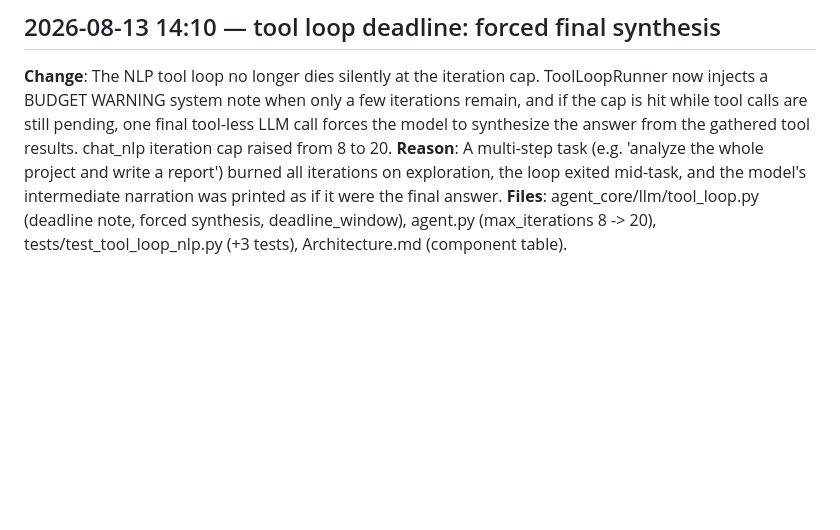
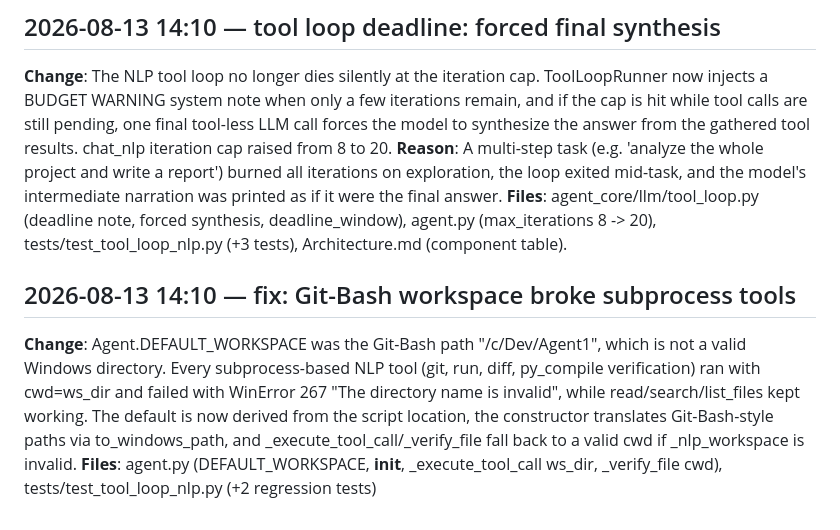
Before and after one commit to holgerkpedersen/Agent1, a Markdown page: CHANGES.md, the part around the change. GitHub-like rendering; blank space fills up the shorter version.

Commit message:
docs: CHANGES entry for Git-Bash workspace fix

```diff
--- a/CHANGES.md
+++ b/CHANGES.md
@@ -444,3 +444,9 @@
 **Change**: The NLP tool loop no longer dies silently at the iteration cap. ToolLoopRunner now injects a BUDGET WARNING system note when only a few iterations remain, and if the cap is hit while tool calls are still pending, one final tool-less LLM call forces the model to synthesize the answer from the gathered tool results. chat_nlp iteration cap raised from 8 to 20.
 **Reason**: A multi-step task (e.g. 'analyze the whole project and write a report') burned all iterations on exploration, the loop exited mid-task, and the model's intermediate narration was printed as if it were the final answer.
 **Files**: agent_core/llm/tool_loop.py (deadline note, forced synthesis, deadline_window), agent.py (max_iterations 8 -> 20), tests/test_tool_loop_nlp.py (+3 tests), Architecture.md (component table).
+
+
+## 2026-08-13 14:10 — fix: Git-Bash workspace broke subprocess tools
+
+**Change**: Agent.DEFAULT_WORKSPACE was the Git-Bash path "/c/Dev/Agent1", which is not a valid Windows directory. Every subprocess-based NLP tool (git, run, diff, py_compile verification) ran with cwd=ws_dir and failed with WinError 267 "The directory name is invalid", while read/search/list_files kept working. The default is now derived from the script location, the constructor translates Git-Bash-style paths via to_windows_path, and _execute_tool_call/_verify_file fall back to a valid cwd if _nlp_workspace is invalid.
+**Files**: agent.py (DEFAULT_WORKSPACE, __init__, _execute_tool_call ws_dir, _verify_file cwd), tests/test_tool_loop_nlp.py (+2 regression tests)
```
